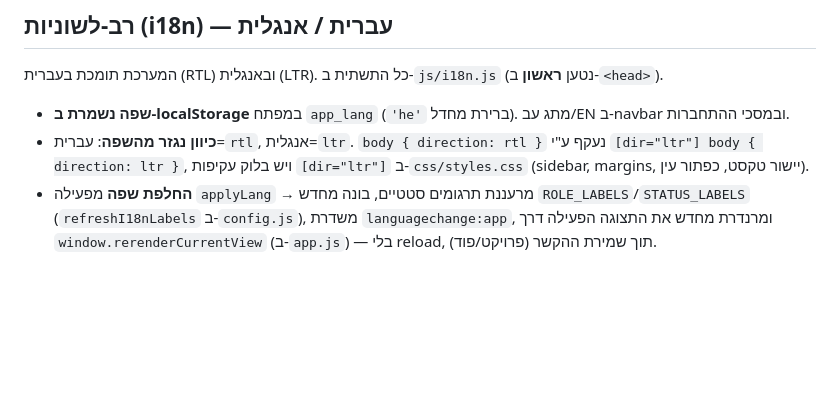
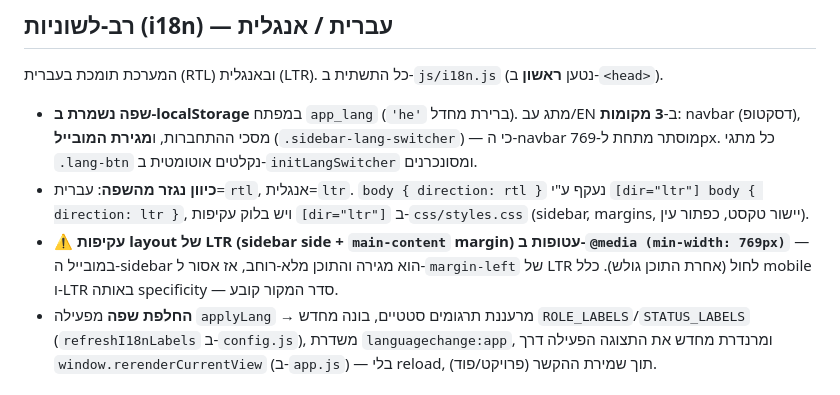
Before and after one commit to dlkenig-lang/770770, a Markdown page: CLAUDE.md, the part around the change. Drawn GitHub-style; blank space fills up the shorter version.

Commit message:
Document the mobile i18n fixes in CLAUDE.md
Note the third switcher location (mobile drawer) and the @media(min-width:769px)
guard on the LTR sidebar/margin overrides.

Co-Authored-By: Claude Opus 4.8 <noreply@anthropic.com>
Claude-Session: https://claude.ai/code/session_01Ey3iskzZKVFheHRkp1eyrH

```diff
--- a/CLAUDE.md
+++ b/CLAUDE.md
@@ -4,8 +4,9 @@
 
 המערכת תומכת בעברית (RTL) ובאנגלית (LTR). כל התשתית ב-`js/i18n.js` (נטען **ראשון** ב-`<head>`).
 
-- **שפה נשמרת ב-localStorage** במפתח `app_lang` (`'he'` ברירת מחדל). מתג עב/EN ב-navbar ובמסכי ההתחברות.
+- **שפה נשמרת ב-localStorage** במפתח `app_lang` (`'he'` ברירת מחדל). מתג עב/EN ב-**3 מקומות**: navbar (דסקטופ), מסכי ההתחברות, ו**מגירת המובייל** (`.sidebar-lang-switcher`) — כי ה-navbar מוסתר מתחת ל-769px. כל מתגי `.lang-btn` נקלטים אוטומטית ב-`initLangSwitcher` ומסונכרנים.
 - **כיוון נגזר מהשפה**: עברית=`rtl`, אנגלית=`ltr`. `body { direction: rtl }` נעקף ע"י `[dir="ltr"] body { direction: ltr }`, ויש בלוק עקיפות `[dir="ltr"]` ב-`css/styles.css` (sidebar, margins, יישור טקסט, כפתור עין).
+- **⚠️ עקיפות layout של LTR (sidebar side + `main-content` margin) עטופות ב-`@media (min-width: 769px)`** — במובייל ה-sidebar הוא מגירה והתוכן מלא-רוחב, אז אסור ל-`margin-left` של LTR לחול (אחרת התוכן גולש). כלל mobile ו-LTR באותה specificity — סדר המקור קובע.
 - **החלפת שפה** מפעילה `applyLang` → מרעננת תרגומים סטטיים, בונה מחדש `ROLE_LABELS`/`STATUS_LABELS` (`refreshI18nLabels` ב-`config.js`), משדרת `languagechange:app`, ומרנדרת מחדש את התצוגה הפעילה דרך `window.rerenderCurrentView` (ב-`app.js`) — בלי reload, תוך שמירת ההקשר (פרויקט/פוד).
 
 ### כללים בעת הוספת/שינוי טקסט
```
